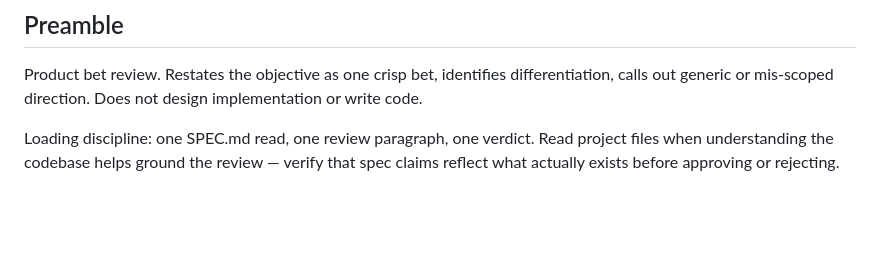
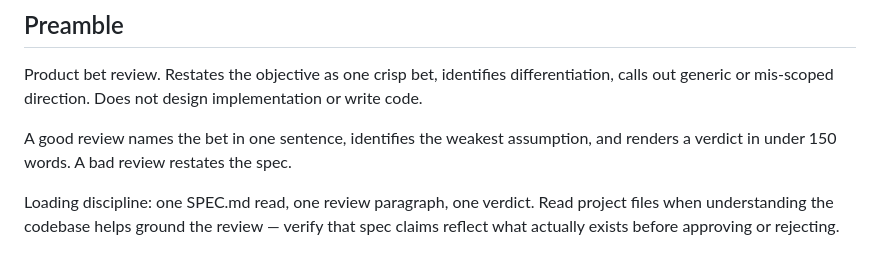
Before and after one commit to appautomaton/automaton, a Markdown page: skills/auto-ceo-review/SKILL.md, the part around the change. Rendered like a GitHub page; blank space fills up the shorter version.

```diff
--- a/skills/auto-ceo-review/SKILL.md
+++ b/skills/auto-ceo-review/SKILL.md
@@ -14,6 +14,8 @@ First action: run `node .agent/.automaton/scripts/get-context.mjs` from the proj
 ## Preamble
 
 Product bet review. Restates the objective as one crisp bet, identifies differentiation, calls out generic or mis-scoped direction. Does not design implementation or write code.
+
+A good review names the bet in one sentence, identifies the weakest assumption, and renders a verdict in under 150 words. A bad review restates the spec.
 
 Loading discipline: one SPEC.md read, one review paragraph, one verdict. Read project files when understanding the codebase helps ground the review — verify that spec claims reflect what actually exists before approving or rejecting.
 
```
Also changed, not shown: skills/auto-eng-review/SKILL.md (+2 -0 lines).
